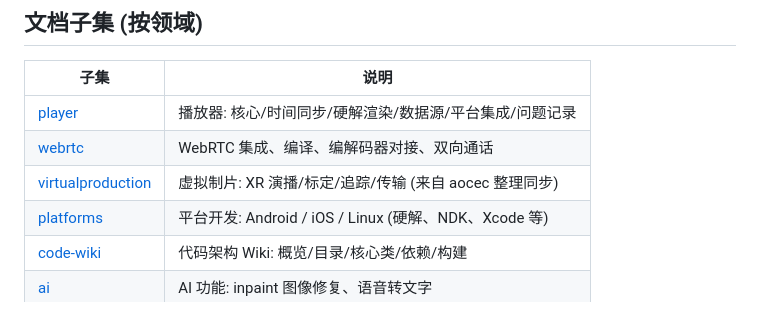
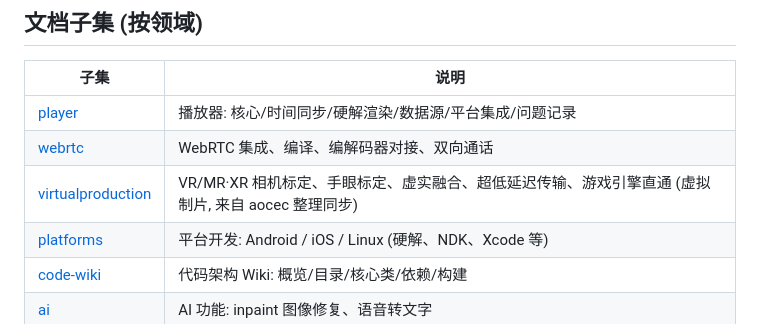
Before and after one commit to xxxzhou/avox, a Markdown page: doc/INDEX.md, the part around the change. Rendered like a GitHub page.

```diff
--- a/doc/INDEX.md
+++ b/doc/INDEX.md
@@ -18,7 +18,7 @@ avox 是跨平台音视频播放器 SDK，支持直播流、本地媒体、硬
 |------|------|
 | [player](player/README.md) | 播放器: 核心/时间同步/硬解渲染/数据源/平台集成/问题记录 |
 | [webrtc](webrtc/) | WebRTC 集成、编译、编解码器对接、双向通话 |
-| [virtualproduction](virtualproduction/README.md) | 虚拟制片: XR 演播/标定/追踪/传输 (来自 aocec 整理同步) |
+| [virtualproduction](virtualproduction/README.md) | VR/MR·XR 相机标定、手眼标定、虚实融合、超低延迟传输、游戏引擎直通 (虚拟制片, 来自 aocec 整理同步) |
 | [platforms](platforms/) | 平台开发: Android / iOS / Linux (硬解、NDK、Xcode 等) |
 | [code-wiki](code-wiki/README.md) | 代码架构 Wiki: 概览/目录/核心类/依赖/构建 |
 | [ai](ai/) | AI 功能: inpaint 图像修复、语音转文字 |
```
Also changed, not shown: README.md (+16 -14 lines), doc/virtualproduction/README.md (+13 -5 lines).
